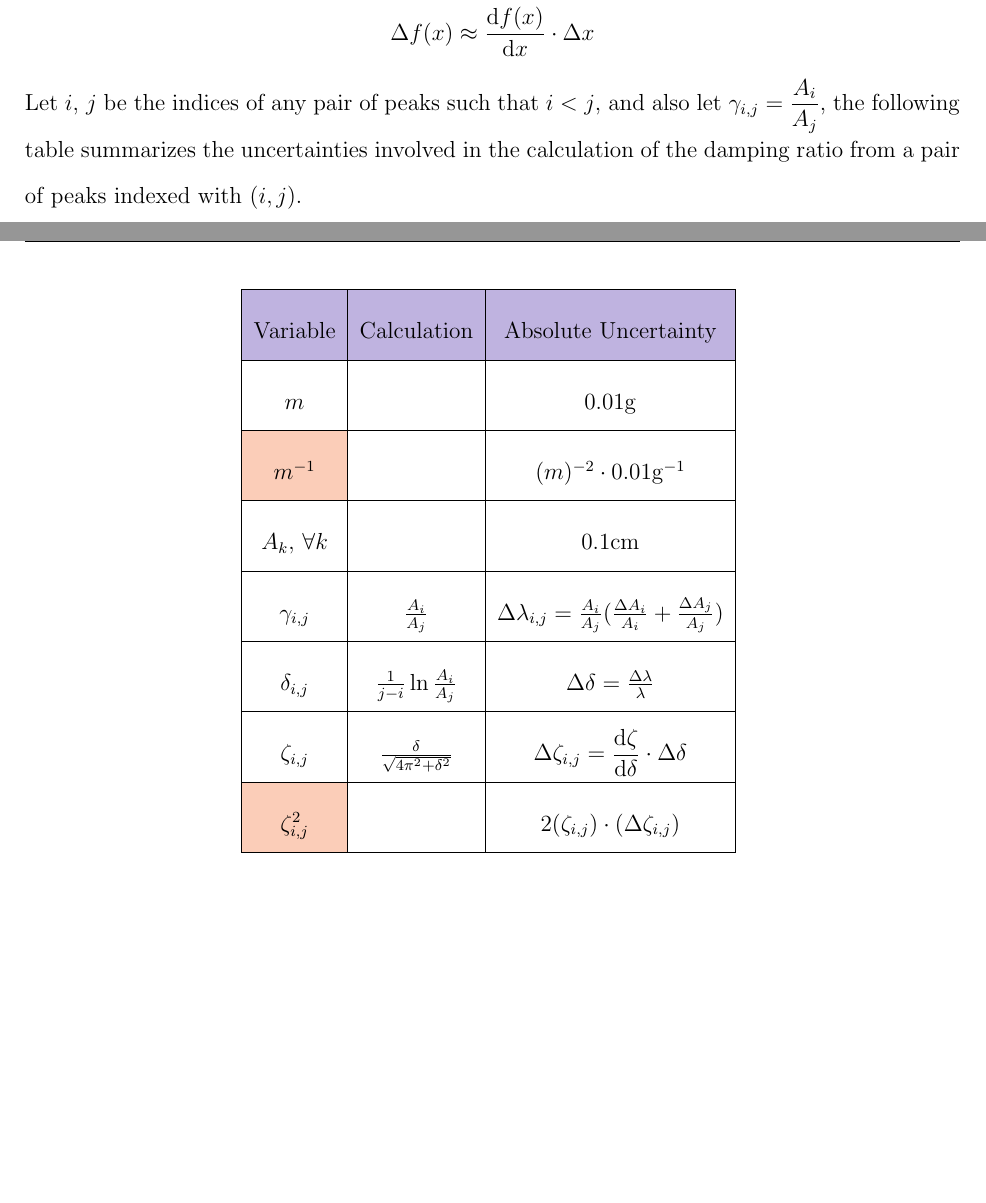
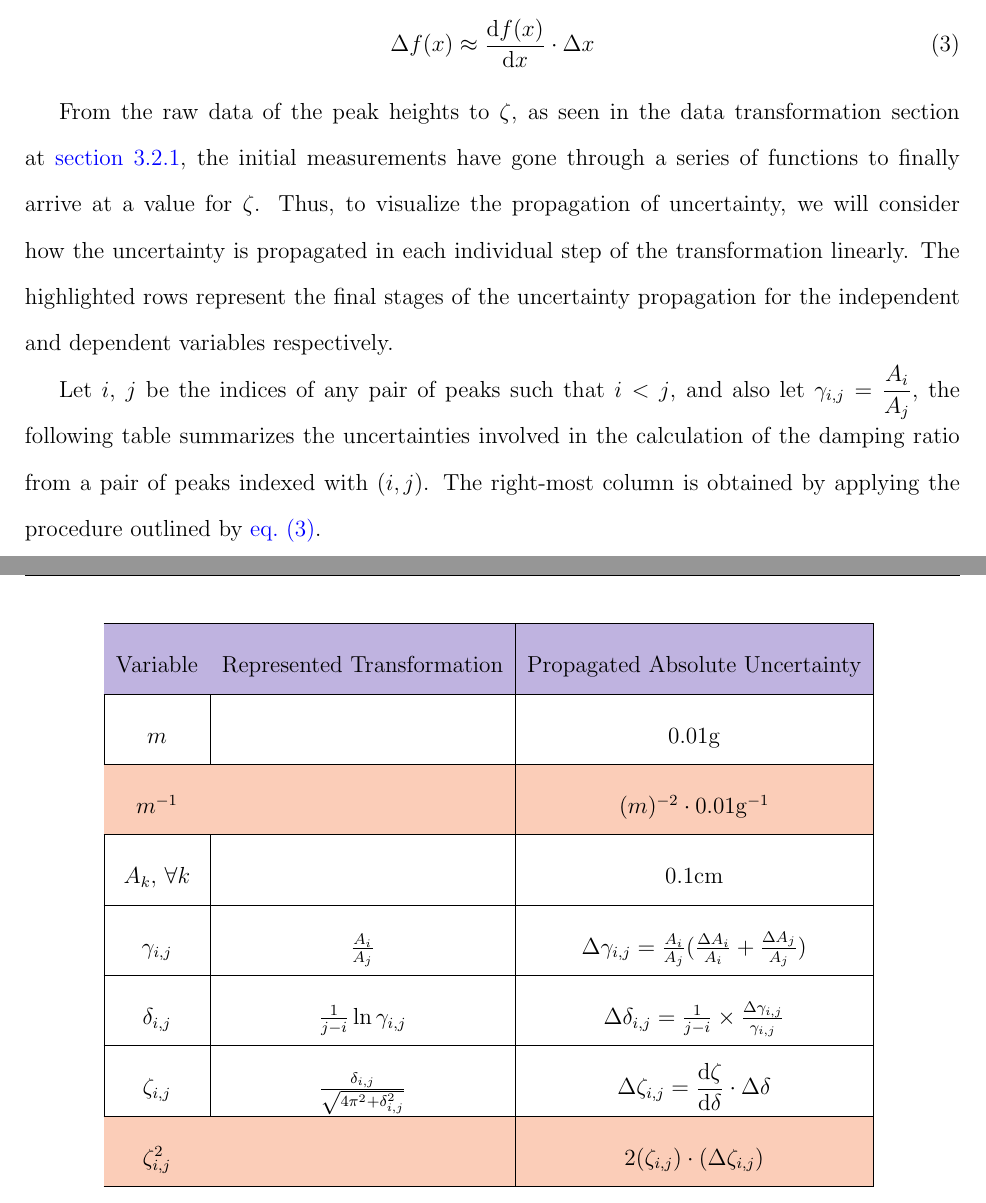
Before and after one commit to timthedev07/Physics-IA, a LaTeX document (论文/Xiyu Bao Physics HL Internal Assessment.tex): two parts of pages 16 and 17 of 27, joined at a grey line, cut so that both start at the same text, the shorter picture padded with empty space. Compiled offline with pdfLaTeX.

Commit message:
finish 1st draft

```diff
--- a/论文/Xiyu Bao Physics HL Internal Assessment.tex
+++ b/论文/Xiyu Bao Physics HL Internal Assessment.tex
@@ -384,7 +384,15 @@ Note that $\overline{A_i}$ denotes the average value of the $i$-th peak across t
 
 In this section, one will learn about how uncertainties propagate through the calculation of the damping ratio.\lb
 We will adopt the following method for the computation of uncertainties: Let $\Delta x$ denote the absolute uncertainty of $x$. For $\Delta x \ll x$, the uncertainty of $f(x)$ is given by the following \parencite{vacher_2001_the}
-$$\Delta f(x) \approx \diff{f(x)}{x}\cdot \Delta x$$Let $i$, $j$ be the indices of any pair of peaks such that $i < j$, and also let $\gamma_{i, j} = \dfrac{A_i}{A_{j}}$, the following table summarizes the uncertainties involved in the calculation of the damping ratio from a pair of peaks indexed with $(i, j)$.
+
+\begin{equation}\label{eq:uncertainty}
+  \Delta f(x) \approx \diff{f(x)}{x}\cdot \Delta x
+\end{equation}
+
+From the raw data of the peak heights to $\zeta$, as seen in the data transformation section at \cref{subsubsec:transformation}, the initial measurements have gone through a series of functions to finally arrive at a value for $\zeta$. Thus, to visualize the propagation of uncertainty, we will consider how the uncertainty is propagated in each individual step of the transformation linearly. The highlighted rows represent the final stages of the uncertainty propagation for the independent and dependent variables respectively.
+
+
+Let $i$, $j$ be the indices of any pair of peaks such that $i < j$, and also let $\gamma_{i, j} = \dfrac{A_i}{A_{j}}$, the following table summarizes the uncertainties involved in the calculation of the damping ratio from a pair of peaks indexed with $(i, j)$. The right-most column is obtained by applying the procedure outlined by \cref{eq:uncertainty}.
 
 \begin{table}[H]
   \begin{center}
@@ -392,14 +400,14 @@ $$\Delta f(x) \approx \diff{f(x)}{x}\cdot \Delta x$$Let $i$, $j$ be the indices
     \renewcommand{\arraystretch}{1.5}
     \begin{tabular}{|c|c|c|}
       \hline
-      \thcolor {Variable}       & \thcolor Calculation                      & \thcolor Absolute Uncertainty                                                                      \\ \hline
-      $m$                       &                                           & $0.01\si{\g}$                                                                                      \\ \hline
-      \chcolor $m^{-1}$         &                                           & $(m)^{-2}\cdot 0.01\si{\per\g}$                                                                    \\ \hline
-      $A_k,\,\forall k$         &                                           & $0.1\si{\cm}$                                                                                      \\ \hline
-      $\gamma_{i,j}$            & $\frac{A_i}{A_{j}}$                       & $\Delta \lambda_{i, j} = \frac{A_i}{A_{j}}(\frac{\Delta A_i}{A_{i}} + \frac{\Delta A_{j}}{A_{j}})$ \\ \hline
-      $\delta_{i,j}$            & $\frac{1}{j - i}\ln{\frac{A_i}{A_{j}}}$   & $\Delta \delta = \frac{\Delta \lambda}{\lambda}$                                                   \\ \hline
-      $\zeta_{i, j}$            & $\frac{\delta}{\sqrt{4\pi^2 + \delta^2}}$ & $\Delta \zeta_{i, j} = \diff{\zeta}{\delta} \cdot \Delta\delta$                                    \\ \hline
-      \chcolor $\zeta_{i, j}^2$ &                                           & $2(\zeta_{i, j})\cdot (\Delta \zeta_{i, j})$                                                       \\ \hline
+      \thcolor {Variable}       & \thcolor Represented Transformation                   & \thcolor Propagated Absolute Uncertainty                                                          \\ \hline
+      $m$                       &                                                       & $0.01\si{\g}$                                                                                     \\ \hline
+      \chcolor $m^{-1}$         & \chcolor                                              & \chcolor $(m)^{-2}\cdot 0.01\si{\per\g}$                                                          \\ \hline
+      $A_k,\,\forall k$         &                                                       & $0.1\si{\cm}$                                                                                     \\ \hline
+      $\gamma_{i,j}$            & $\frac{A_i}{A_{j}}$                                   & $\Delta \gamma_{i, j} = \frac{A_i}{A_{j}}(\frac{\Delta A_i}{A_{i}} + \frac{\Delta A_{j}}{A_{j}})$ \\ \hline
+      $\delta_{i,j}$            & $\frac{1}{j - i}\ln{\gamma_{i,j}}$                    & $\Delta \delta_{i,j} = \frac{1}{j - i}\times \frac{\Delta \gamma_{i,j}}{\gamma_{i,j}}$            \\ \hline
+      $\zeta_{i, j}$            & $\frac{\delta_{i,j}}{\sqrt{4\pi^2 + \delta_{i,j}^2}}$ & $\Delta \zeta_{i, j} = \diff{\zeta}{\delta} \cdot \Delta\delta$                                   \\ \hline
+      \chcolor $\zeta_{i, j}^2$ & \chcolor                                              & \chcolor $2(\zeta_{i, j})\cdot (\Delta \zeta_{i, j})$                                             \\ \hline
     \end{tabular}
     \label{tab:6}
     \captionof{table}{Uncertainty Propagation}
```
Also changed, not shown: model/figures/graph.png, model/figures/graph_max_min.png, 论文/Xiyu Bao Physics HL Internal Assessment.pdf, 论文/Xiyu Bao Physics HL Internal Assessment.tex (2 more changed lines), 5 other files.
